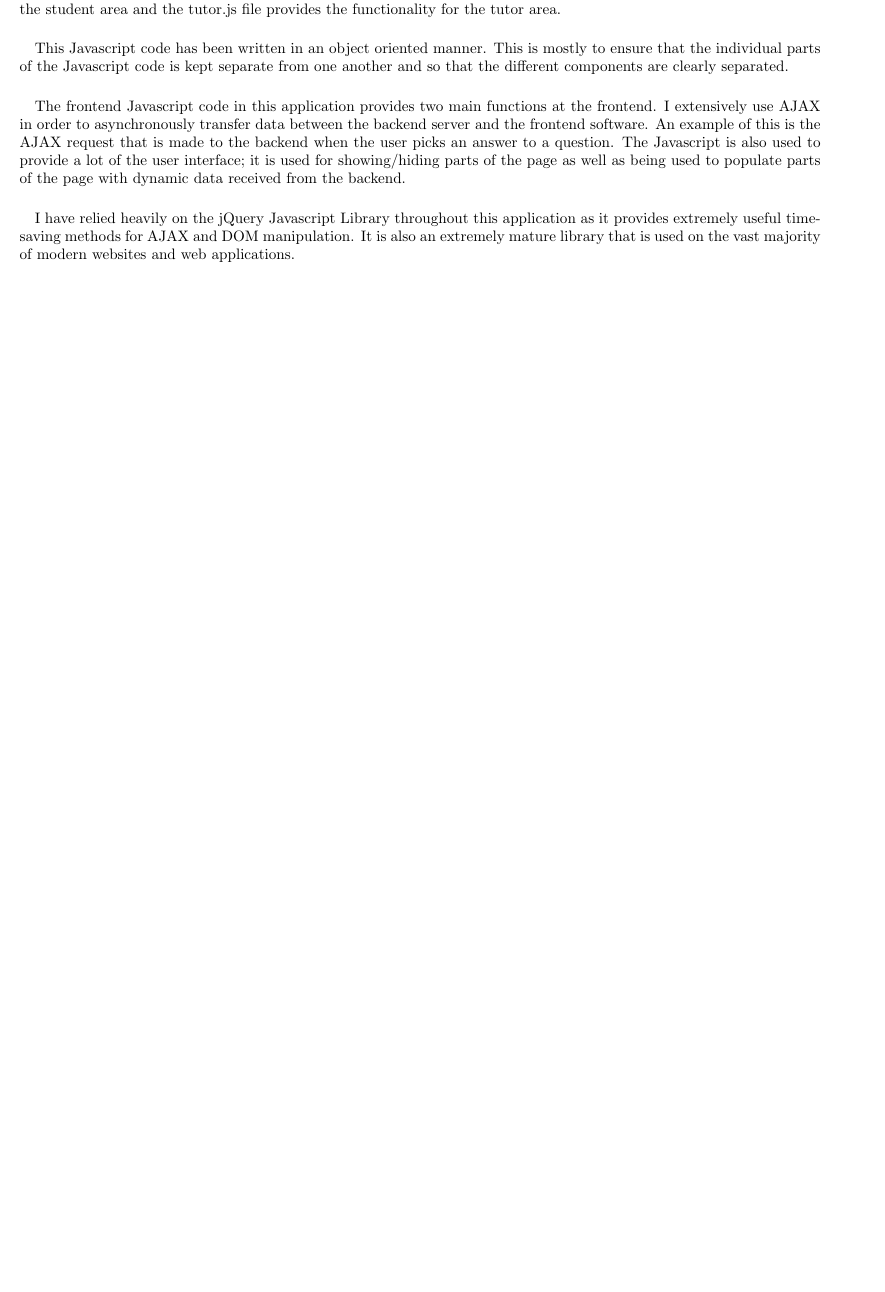
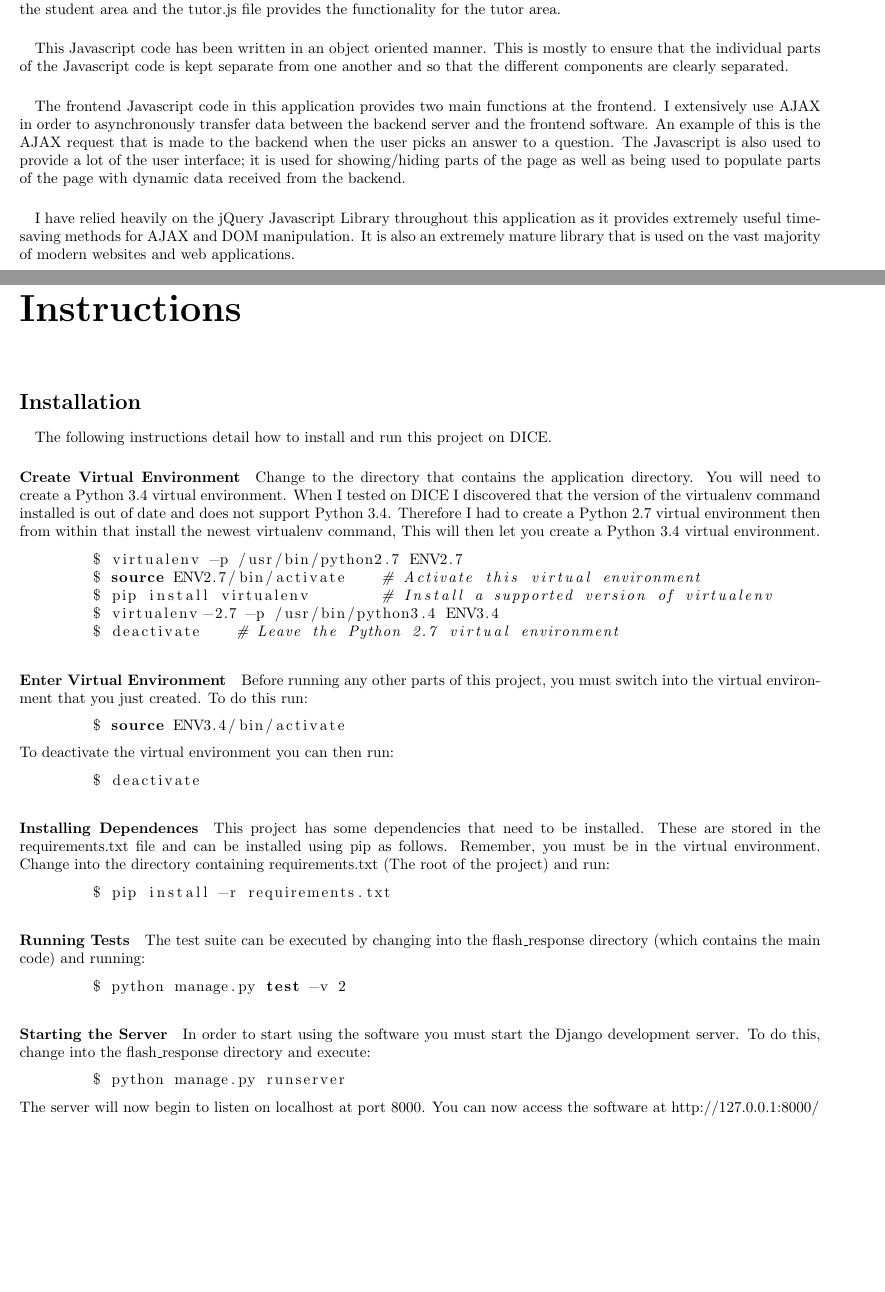
Before and after one commit to camerongray1515/SELP-Audience-Response-System, a LaTeX document (report.tex): part of page 5 of 6 before the commit and two parts of pages 5 and 6 of 7 after it, the two joined at a grey line, cut so that both start at the same text, the shorter picture padded with empty space. Compiled offline with pdfLaTeX.

Commit message:
Added installation instructions to report

```diff
--- a/report.tex
+++ b/report.tex
@@ -4,6 +4,7 @@
 
 \usepackage[margin=1.5cm]{geometry}
 \usepackage{graphicx}
+\usepackage{listings}
 
 \begin{document}
 	\maketitle
@@ -203,6 +204,60 @@
     extremely useful time-saving methods for AJAX and DOM manipulation.  It is also an extremely mature
     library that is used on the vast majority of modern websites and web applications.
 
+    \chapter*{Instructions}
+    \section*{Installation}
+    \paragraph{}
+    The following instructions detail how to install and run this project on DICE.
+
+    \paragraph{Create Virtual Environment}
+    Change to the directory that contains the application directory.  You will need to create a Python 3.4
+    virtual environment.  When I tested on DICE I discovered that the version of the virtualenv command
+    installed is out of date and does not support Python 3.4.  Therefore I had to create a Python 2.7
+    virtual environment then from within that install the newest virtualenv command, This will then let
+    you create a Python 3.4 virtual environment.
+    \begin{lstlisting}[language=bash]
+    	$ virtualenv -p /usr/bin/python2.7 ENV2.7
+    	$ source ENV2.7/bin/activate	# Activate this virtual environment
+    	$ pip install virtualenv	# Install a supported version of virtualenv
+    	$ virtualenv-2.7 -p /usr/bin/python3.4 ENV3.4
+    	$ deactivate	# Leave the Python 2.7 virtual environment
+    \end{lstlisting}
+
+    \paragraph{Enter Virtual Environment}
+    Before running any other parts of this project, you must switch into the virtual environment that you
+    just created.  To do this run:
+    \begin{lstlisting}[language=bash]
+    	$ source ENV3.4/bin/activate
+    \end{lstlisting}
+    To deactivate the virtual environment you can then run:
+    \begin{lstlisting}[language=bash]
+    	$ deactivate
+    \end{lstlisting}
+
+    \paragraph{Installing Dependences}
+    This project has some dependencies that need to be installed.  These are stored in the
+    requirements.txt file and can be installed using pip as follows.  Remember, you must be in the virtual
+    environment.  Change into the directory containing requirements.txt (The root of the project) and run:
+    \begin{lstlisting}[language=bash]
+    	$ pip install -r requirements.txt
+    \end{lstlisting}
+
+    \paragraph{Running Tests}
+    The test suite can be executed by changing into the flash\_response directory (which contains the main
+    code) and running:
+    \begin{lstlisting}[language=bash]
+    	$ python manage.py test -v 2
+    \end{lstlisting}
+
+    \paragraph{Starting the Server}
+    In order to start using the software you must start the Django development server.  To do this, change
+    into the flash\_response directory and execute:
+    \begin{lstlisting}[language=bash]
+    	$ python manage.py runserver
+    \end{lstlisting}
+    The server will now begin to listen on localhost at port 8000.  You can now access the software at
+    http://127.0.0.1:8000/
+
     \chapter*{Future Enhancements}
     \paragraph{}
     There are many different improvements/enhancements that I would implement in this application given
```
